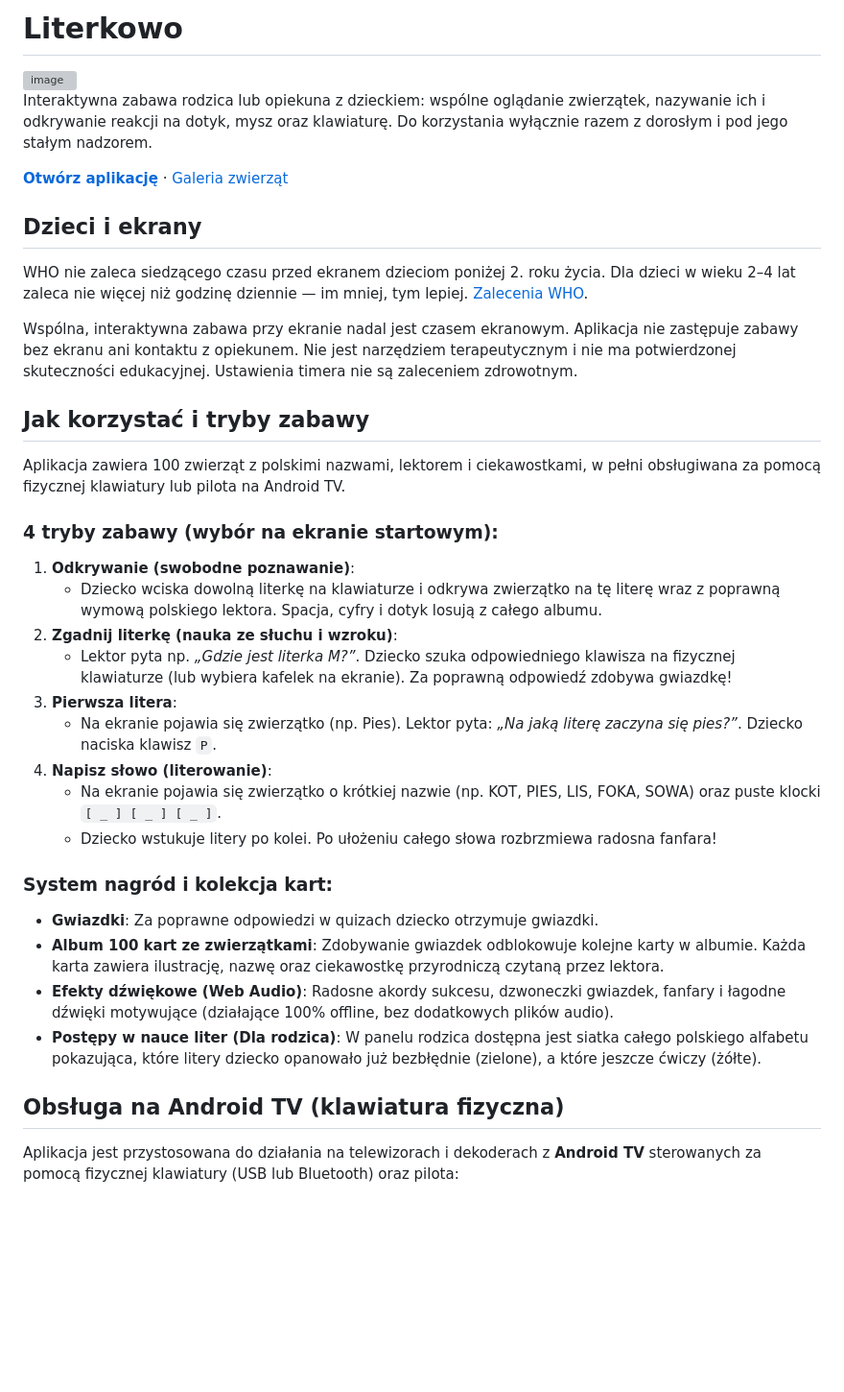
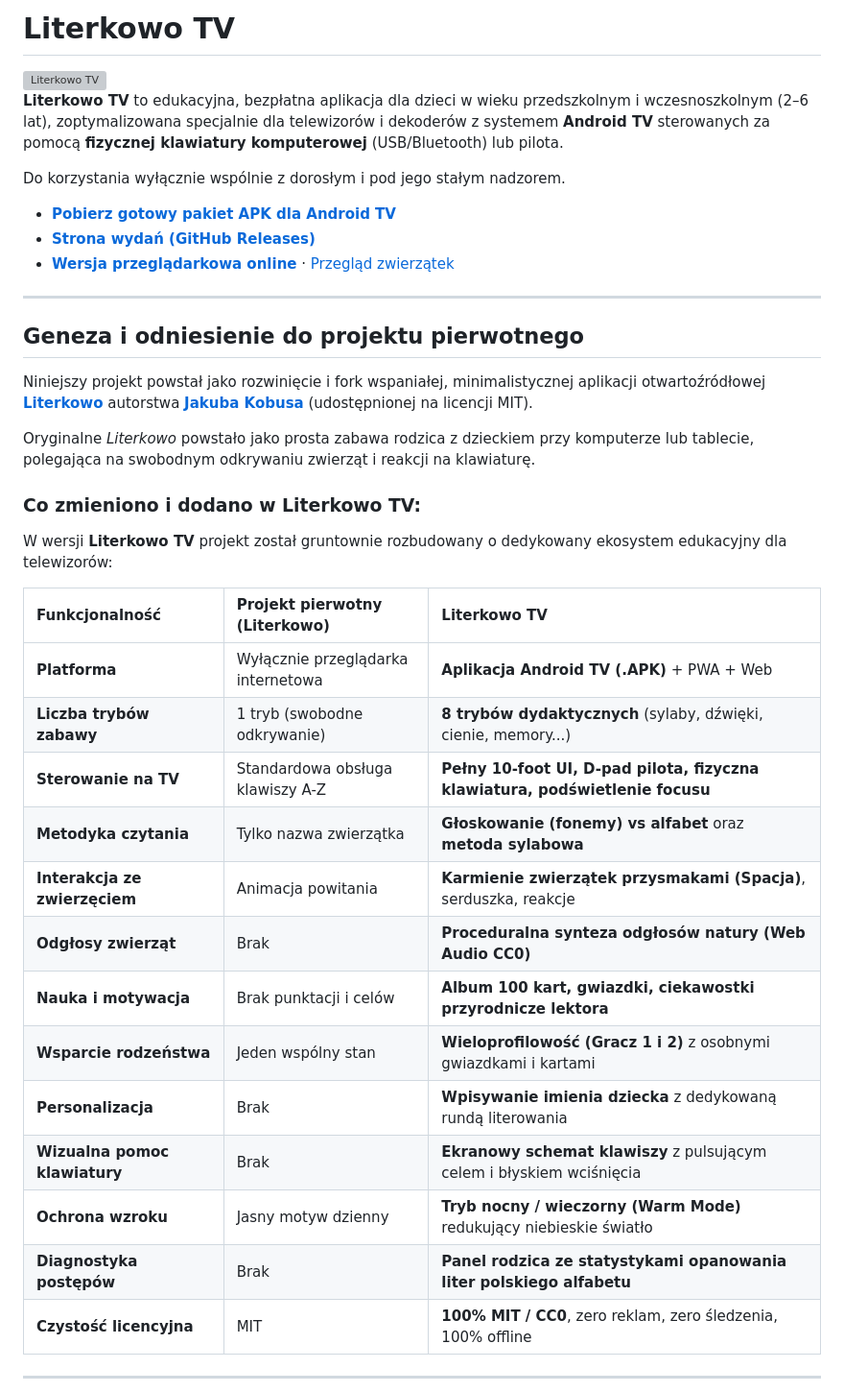
Before and after one commit to georek86/literkowo-androidtv, a Markdown page: README.md, the part around one of its changes. Shown at 96% size. Drawn GitHub-style; blank space fills up the shorter version; grey boxes are pictures that could not be loaded.

```diff
--- a/README.md
+++ b/README.md
@@ -1,39 +1,42 @@
-# Literkowo
+# Literkowo TV
 
-<img width="1331" height="696" alt="image" src="https://github.com/user-attachments/assets/89dc271d-cc52-4653-9b9a-b8bc39dc1d1a" />
+<img width="1331" height="696" alt="Literkowo TV" src="https://github.com/user-attachments/assets/89dc271d-cc52-4653-9b9a-b8bc39dc1d1a" />
 
-Interaktywna zabawa rodzica lub opiekuna z dzieckiem: wspólne oglądanie zwierzątek, nazywanie ich i odkrywanie reakcji na dotyk, mysz oraz klawiaturę. Do korzystania wyłącznie razem z dorosłym i pod jego stałym nadzorem.
+**Literkowo TV** to edukacyjna, bezpłatna aplikacja dla dzieci w wieku przedszkolnym i wczesnoszkolnym (2–6 lat), zoptymalizowana specjalnie dla telewizorów i dekoderów z systemem **Android TV** sterowanych za pomocą **fizycznej klawiatury komputerowej** (USB/Bluetooth) lub pilota.
 
-**[Otwórz aplikację](https://jkobus.github.io/literkowo/)** · [Galeria zwierząt](https://jkobus.github.io/literkowo/debug.html)
+Do korzystania wyłącznie wspólnie z dorosłym i pod jego stałym nadzorem.
 
-## Dzieci i ekrany
+* **[Pobierz gotowy pakiet APK dla Android TV](https://github.com/georek86/literkowo-androidtv/releases/download/v1.0.0-tv/literkowo-tv.apk)**
+* **[Strona wydań (GitHub Releases)](https://github.com/georek86/literkowo-androidtv/releases/tag/v1.0.0-tv)**
+* **[Wersja przeglądarkowa online](https://georek86.github.io/literkowo-androidtv/)** · [Przegląd zwierzątek](https://georek86.github.io/literkowo-androidtv/debug.html)
 
-WHO nie zaleca siedzącego czasu przed ekranem dzieciom poniżej 2. roku życia. Dla dzieci w wieku 2–4 lat zaleca nie więcej niż godzinę dziennie — im mniej, tym lepiej. [Zalecenia WHO](https://www.who.int/news-room/detail/24-04-2019-to-grow-up-healthy-children-need-to-sit-less-and-play-more).
+---
 
-Wspólna, interaktywna zabawa przy ekranie nadal jest czasem ekranowym. Aplikacja nie zastępuje zabawy bez ekranu ani kontaktu z opiekunem. Nie jest narzędziem terapeutycznym i nie ma potwierdzonej skuteczności edukacyjnej. Ustawienia timera nie są zaleceniem zdrowotnym.
+## Geneza i odniesienie do projektu pierwotnego
 
-## Jak korzystać i tryby zabawy
+Niniejszy projekt powstał jako rozwinięcie i fork wspaniałej, minimalistycznej aplikacji otwartoźródłowej **[Literkowo](https://github.com/jkobus/literkowo)** autorstwa **[Jakuba Kobusa](https://github.com/jkobus)** (udostępnionej na licencji MIT).
 
-Aplikacja zawiera 100 zwierząt z polskimi nazwami, lektorem i ciekawostkami, w pełni obsługiwana za pomocą fizycznej klawiatury lub pilota na Android TV.
+Oryginalne *Literkowo* powstało jako prosta zabawa rodzica z dzieckiem przy komputerze lub tablecie, polegająca na swobodnym odkrywaniu zwierząt i reakcji na klawiaturę.
 
-### 4 tryby zabawy (wybór na ekranie startowym):
-1. **Odkrywanie (swobodne poznawanie)**:
-   - Dziecko wciska dowolną literkę na klawiaturze i odkrywa zwierzątko na tę literę wraz z poprawną wymową polskiego lektora. Spacja, cyfry i dotyk losują z całego albumu.
-2. **Zgadnij literkę (nauka ze słuchu i wzroku)**:
-   - Lektor pyta np. *„Gdzie jest literka M?”*. Dziecko szuka odpowiedniego klawisza na fizycznej klawiaturze (lub wybiera kafelek na ekranie). Za poprawną odpowiedź zdobywa gwiazdkę!
-3. **Pierwsza litera**:
-   - Na ekranie pojawia się zwierzątko (np. Pies). Lektor pyta: *„Na jaką literę zaczyna się pies?”*. Dziecko naciska klawisz `P`.
-4. **Napisz słowo (literowanie)**:
-   - Na ekranie pojawia się zwierzątko o krótkiej nazwie (np. KOT, PIES, LIS, FOKA, SOWA) oraz puste klocki `[ _ ] [ _ ] [ _ ]`.
-   - Dziecko wstukuje litery po kolei. Po ułożeniu całego słowa rozbrzmiewa radosna fanfara!
+### Co zmieniono i dodano w Literkowo TV:
 
-### System nagród i kolekcja kart:
-- **Gwiazdki**: Za poprawne odpowiedzi w quizach dziecko otrzymuje gwiazdki.
-- **Album 100 kart ze zwierzątkami**: Zdobywanie gwiazdek odblokowuje kolejne karty w albumie. Każda karta zawiera ilustrację, nazwę oraz ciekawostkę przyrodniczą czytaną przez lektora.
-- **Efekty dźwiękowe (Web Audio)**: Radosne akordy sukcesu, dzwoneczki gwiazdek, fanfary i łagodne dźwięki motywujące (działające 100% offline, bez dodatkowych plików audio).
-- **Postępy w nauce liter (Dla rodzica)**: W panelu rodzica dostępna jest siatka całego polskiego alfabetu pokazująca, które litery dziecko opanowało już bezbłędnie (zielone), a które jeszcze ćwiczy (żółte).
+W wersji **Literkowo TV** projekt został gruntownie rozbudowany o dedykowany ekosystem edukacyjny dla telewizorów:
 
-## Obsługa na Android TV (klawiatura fizyczna)
+| Funkcjonalność | Projekt pierwotny (Literkowo) | Literkowo TV |
+| :--- | :--- | :--- |
+| **Platforma** | Wyłącznie przeglądarka internetowa | **Aplikacja Android TV (.APK)** + PWA + Web |
+| **Liczba trybów zabawy** | 1 tryb (swobodne odkrywanie) | **8 trybów dydaktycznych** (sylaby, dźwięki, cienie, memory...) |
+| **Sterowanie na TV** | Standardowa obsługa klawiszy A-Z | **Pełny 10-foot UI, D-pad pilota, fizyczna klawiatura, podświetlenie focusu** |
+| **Metodyka czytania** | Tylko nazwa zwierzątka | **Głoskowanie (fonemy) vs alfabet** oraz **metoda sylabowa** |
+| **Interakcja ze zwierzęciem** | Animacja powitania | **Karmienie zwierzątek przysmakami (Spacja)**, serduszka, reakcje |
+| **Odgłosy zwierząt** | Brak | **Proceduralna synteza odgłosów natury (Web Audio CC0)** |
+| **Nauka i motywacja** | Brak punktacji i celów | **Album 100 kart, gwiazdki, ciekawostki przyrodnicze lektora** |
+| **Wsparcie rodzeństwa** | Jeden wspólny stan | **Wieloprofilowość (Gracz 1 i 2)** z osobnymi gwiazdkami i kartami |
+| **Personalizacja** | Brak | **Wpisywanie imienia dziecka** z dedykowaną rundą literowania |
+| **Wizualna pomoc klawiatury** | Brak | **Ekranowy schemat klawiszy** z pulsującym celem i błyskiem wciśnięcia |
+| **Ochrona wzroku** | Jasny motyw dzienny | **Tryb nocny / wieczorny (Warm Mode)** redukujący niebieskie światło |
+| **Diagnostyka postępów** | Brak | **Panel rodzica ze statystykami opanowania liter polskiego alfabetu** |
+| **Czystość licencyjna** | MIT | **100% MIT / CC0**, zero reklam, zero śledzenia, 100% offline |
 
-Aplikacja jest przystosowana do działania na telewizorach i dekoderach z **Android TV** sterowanych za pomocą fizycznej klawiatury (USB lub Bluetooth) oraz pilota:
+---
 
```
Also changed, not shown: other parts of README.md (+90 -30 lines).
